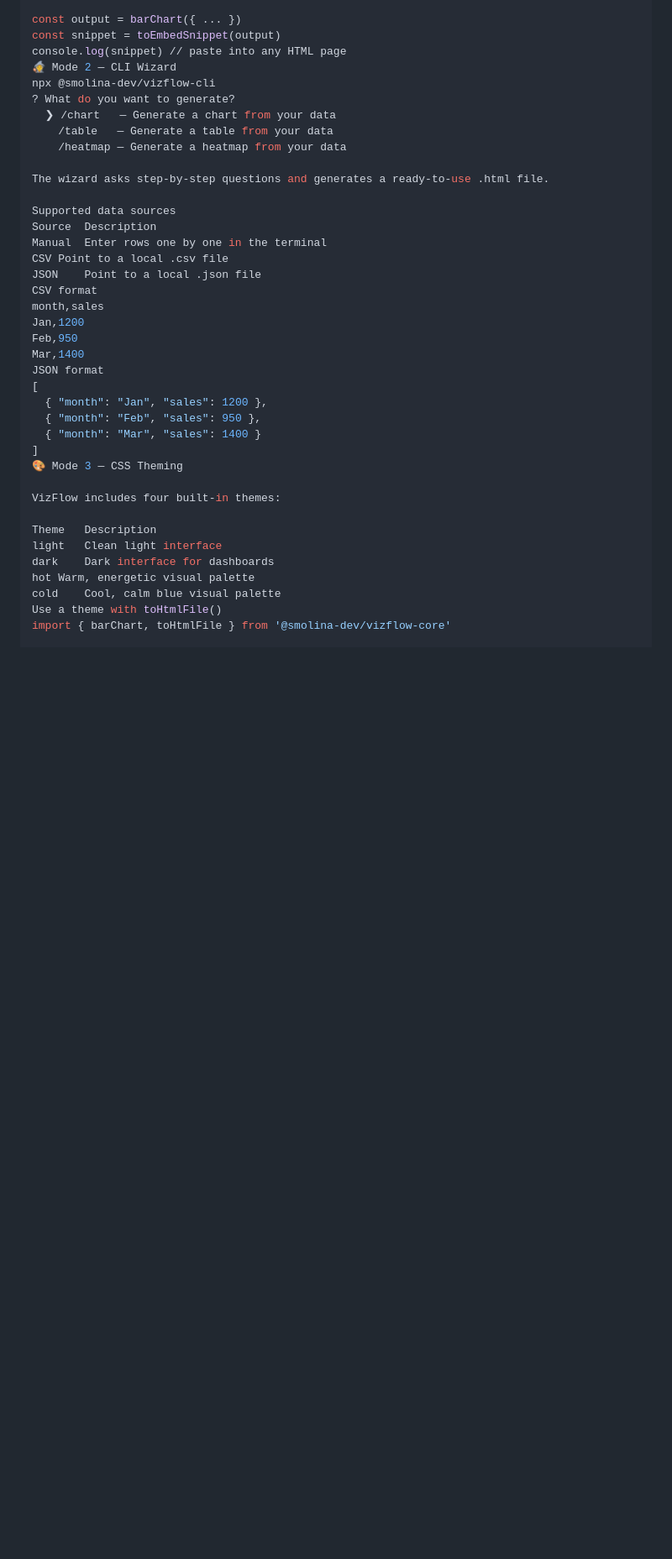
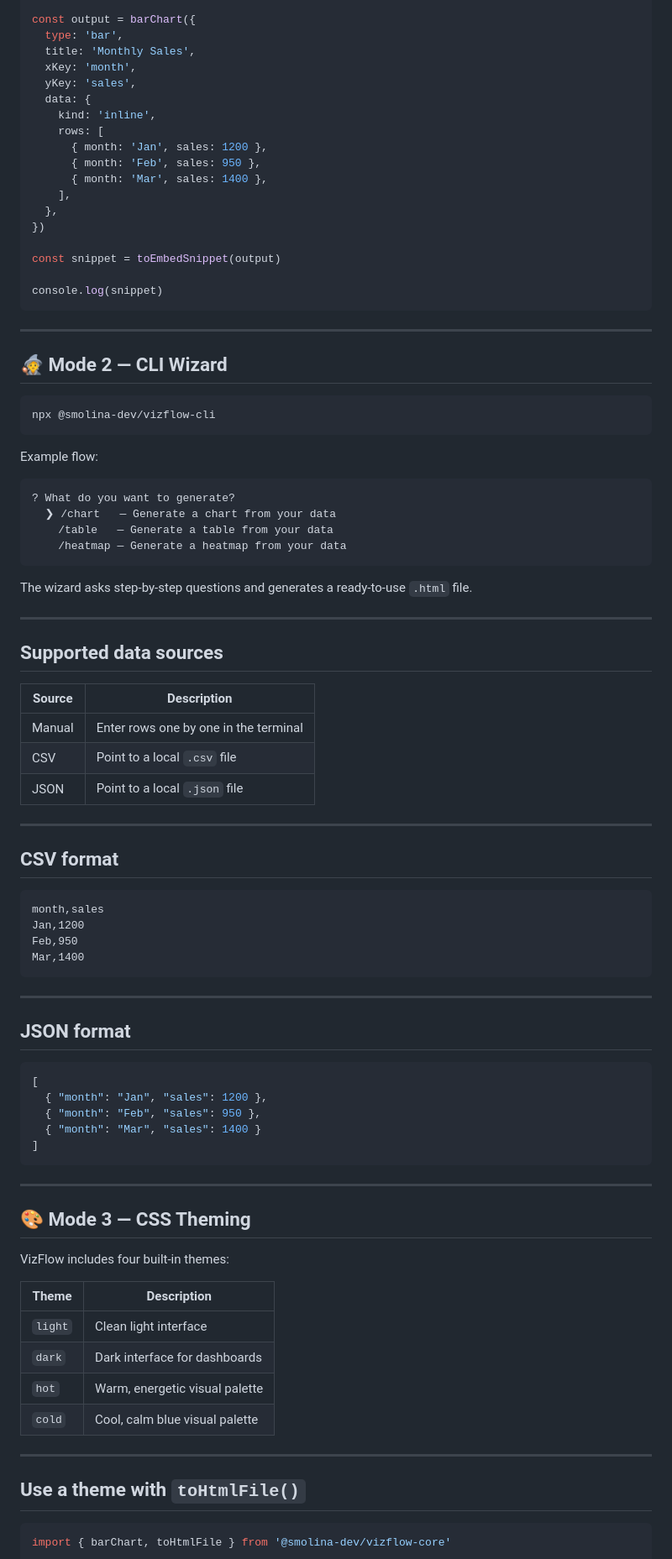
Before and after one commit to smolina-2021528/vizflow, a Markdown page: README.md, the part around one of its changes. Shown at 84% size. Rendered like a GitHub page; blank space fills up the shorter version.

````diff
--- a/README.md
+++ b/README.md
@@ -70,42 +115,94 @@ Embeddable snippet
 import { barChart, toEmbedSnippet } from '@smolina-dev/vizflow-core'
 
-const output = barChart({ ... })
+const output = barChart({
+  type: 'bar',
+  title: 'Monthly Sales',
+  xKey: 'month',
+  yKey: 'sales',
+  data: {
+    kind: 'inline',
+    rows: [
+      { month: 'Jan', sales: 1200 },
+      { month: 'Feb', sales: 950 },
+      { month: 'Mar', sales: 1400 },
+    ],
+  },
+})
+
 const snippet = toEmbedSnippet(output)
-console.log(snippet) // paste into any HTML page
-🧙 Mode 2 — CLI Wizard
+
+console.log(snippet)
+```
+
+---
+
+## 🧙 Mode 2 — CLI Wizard
+
+```bash
 npx @smolina-dev/vizflow-cli
+```
+
+Example flow:
+
+```txt
 ? What do you want to generate?
   ❯ /chart   — Generate a chart from your data
     /table   — Generate a table from your data
     /heatmap — Generate a heatmap from your data
+```
 
-The wizard asks step-by-step questions and generates a ready-to-use .html file.
+The wizard asks step-by-step questions and generates a ready-to-use `.html` file.
 
-Supported data sources
-Source	Description
-Manual	Enter rows one by one in the terminal
-CSV	Point to a local .csv file
-JSON	Point to a local .json file
-CSV format
+---
+
+## Supported data sources
+
+| Source | Description |
+|---|---|
+| Manual | Enter rows one by one in the terminal |
+| CSV | Point to a local `.csv` file |
+| JSON | Point to a local `.json` file |
+
+---
+
+## CSV format
+
+```csv
 month,sales
 Jan,1200
 Feb,950
 Mar,1400
-JSON format
+```
+
+---
+
+## JSON format
+
+```json
 [
   { "month": "Jan", "sales": 1200 },
   { "month": "Feb", "sales": 950 },
   { "month": "Mar", "sales": 1400 }
 ]
-🎨 Mode 3 — CSS Theming
+```
+
+---
+
+## 🎨 Mode 3 — CSS Theming
 
 VizFlow includes four built-in themes:
 
-Theme	Description
-light	Clean light interface
-dark	Dark interface for dashboards
-hot	Warm, energetic visual palette
-cold	Cool, calm blue visual palette
-Use a theme with toHtmlFile()
+| Theme | Description |
+|---|---|
+| `light` | Clean light interface |
+| `dark` | Dark interface for dashboards |
+| `hot` | Warm, energetic visual palette |
+| `cold` | Cool, calm blue visual palette |
+
+---
+
+## Use a theme with `toHtmlFile()`
+
+```ts
 import { barChart, toHtmlFile } from '@smolina-dev/vizflow-core'
 
````
Also changed, not shown: other parts of README.md (+189 -54 lines).
